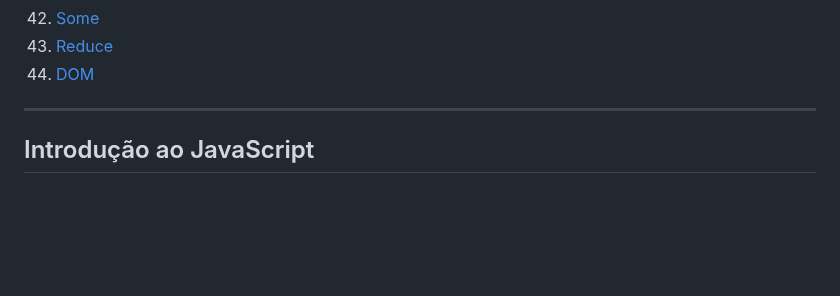
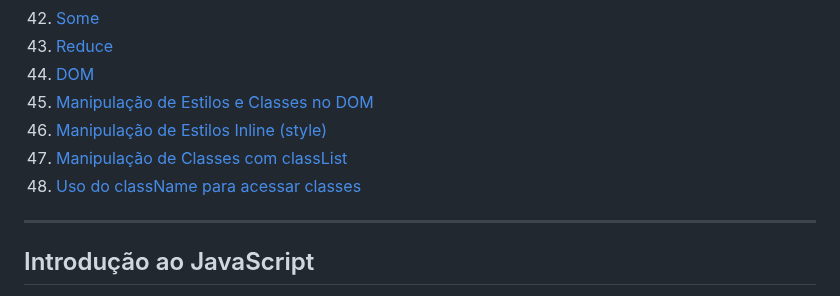
Before and after one commit to SergioS0ares/Aprendizado-javascript, a Markdown page: README.md, the part around one of its changes. Rendered like a GitHub page; blank space fills up the shorter version.

```diff
--- a/README.md
+++ b/README.md
@@ -48,6 +48,11 @@ Este repositório contém meus estudos e experimentos em JavaScript, incluindo c
 42. [Some](#some)
 43. [Reduce](#reduce)
 44. [DOM](#dom)
+45. [Manipulação de Estilos e Classes no DOM](#manipulação-de-estilos-e-classes-no-dom)
+46. [Manipulação de Estilos Inline (style)](#manipulação-de-estilos-inline-style)
+47. [Manipulação de Classes com classList](#manipulação-de-classes-com-classlist)
+48. [Uso do className para acessar classes](#uso-do-classname-para-acessar-classes)
+
 
 ---
 
```
Also changed, not shown: other parts of README.md (+3 -0 lines).
